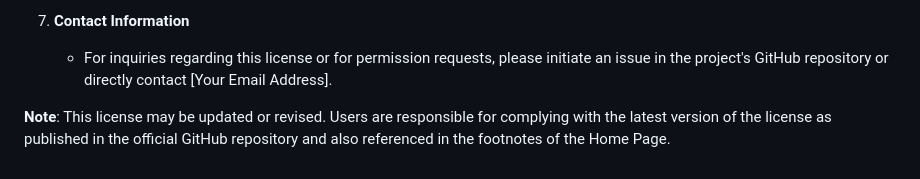
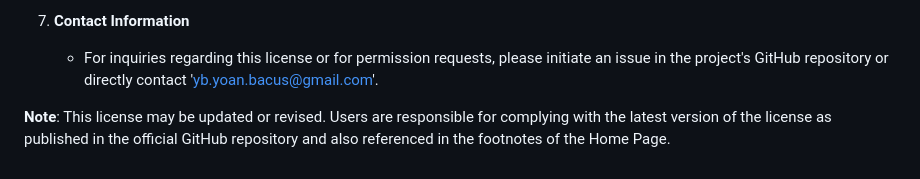
Before and after one commit to Learning-student101/Projects_Showcase, a Markdown page: LICENSE.md, the part around the change. Rendered like a GitHub page.

```diff
--- a/LICENSE.md
+++ b/LICENSE.md
@@ -37,6 +37,6 @@ This document outlines the terms and conditions under which the accompanying sof
      - MediaPipe: [https://github.com/google/mediapipe/blob/master/LICENSE](https://github.com/google/mediapipe/blob/master/LICENSE)
 
 7. **Contact Information**
-   - For inquiries regarding this license or for permission requests, please initiate an issue in the project's GitHub repository or directly contact [Your Email Address].
+   - For inquiries regarding this license or for permission requests, please initiate an issue in the project's GitHub repository or directly contact 'yb.yoan.bacus@gmail.com'.
 
 **Note**: This license may be updated or revised. Users are responsible for complying with the latest version of the license as published in the official GitHub repository and also referenced in the footnotes of the Home Page.
```
